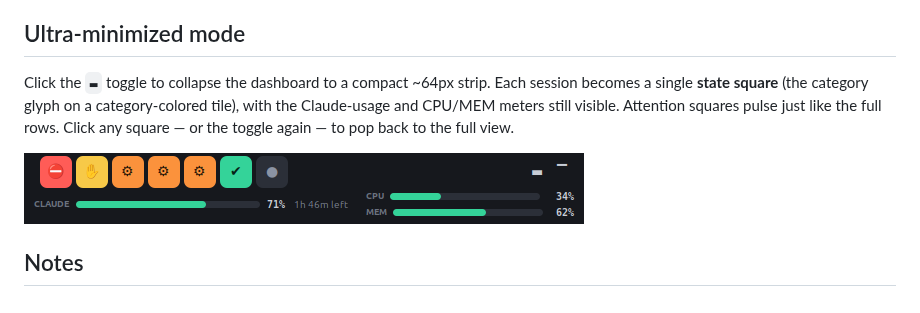
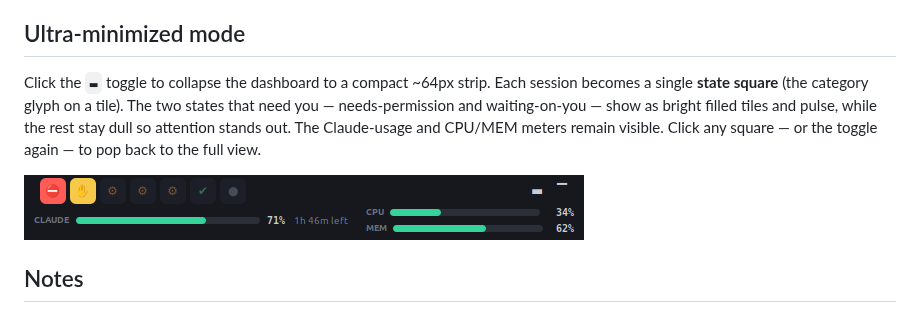
Before and after one commit to mokaddem/claude-agents-dashboard, a Markdown page: README.md, the part around the change. GitHub-like rendering; pictures changed too: docs/screenshot-mini.png.

```diff
--- a/README.md
+++ b/README.md
@@ -70,10 +70,11 @@ No pip packages, no build step — it's a single file.
 ## Ultra-minimized mode
 
 Click the **`▬`** toggle to collapse the dashboard to a compact ~64px strip. Each
-session becomes a single **state square** (the category glyph on a category-colored
-tile), with the Claude-usage and CPU/MEM meters still visible. Attention squares
-pulse just like the full rows. Click any square — or the toggle again — to pop back
-to the full view.
+session becomes a single **state square** (the category glyph on a tile). The two
+states that need you — needs-permission and waiting-on-you — show as bright filled
+tiles and pulse, while the rest stay dull so attention stands out. The Claude-usage
+and CPU/MEM meters remain visible. Click any square — or the toggle again — to pop
+back to the full view.
 
 ![The dashboard collapsed to a compact strip of state squares](docs/screenshot-mini.png)
 
```
Also changed, not shown: CLAUDE.md (+5 -3 lines), docs/screenshot.png, 1 other file.
